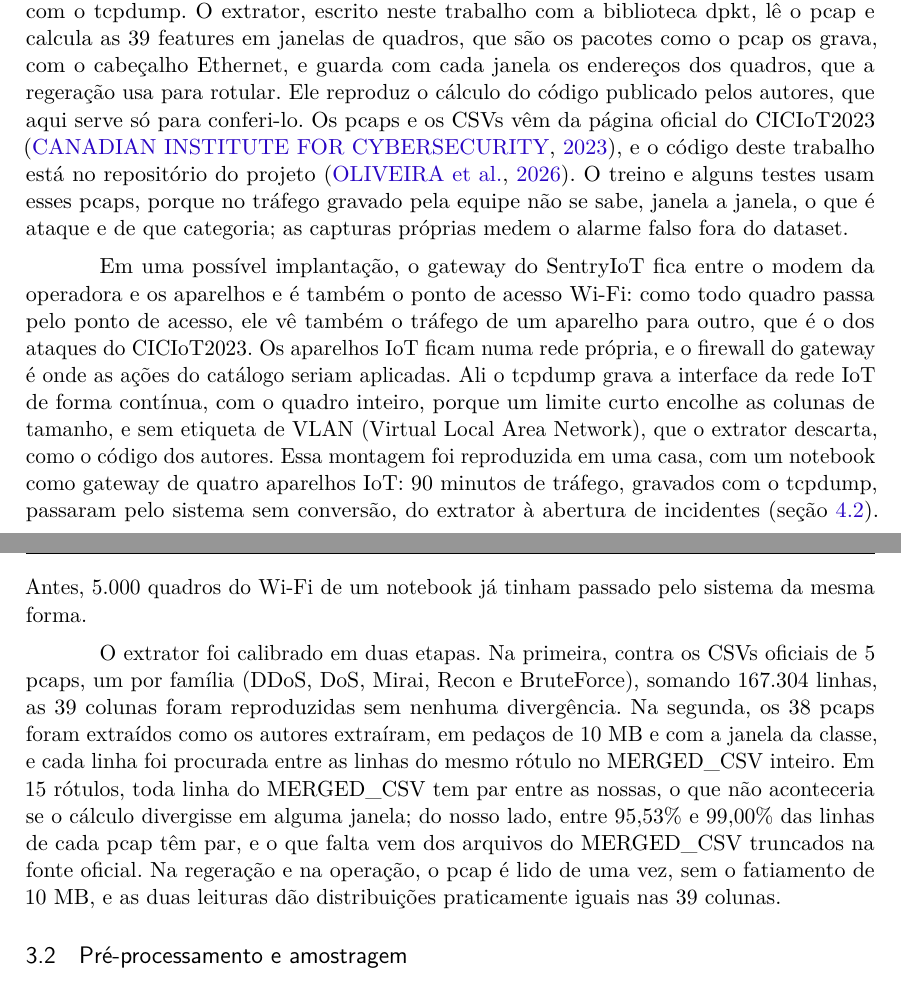
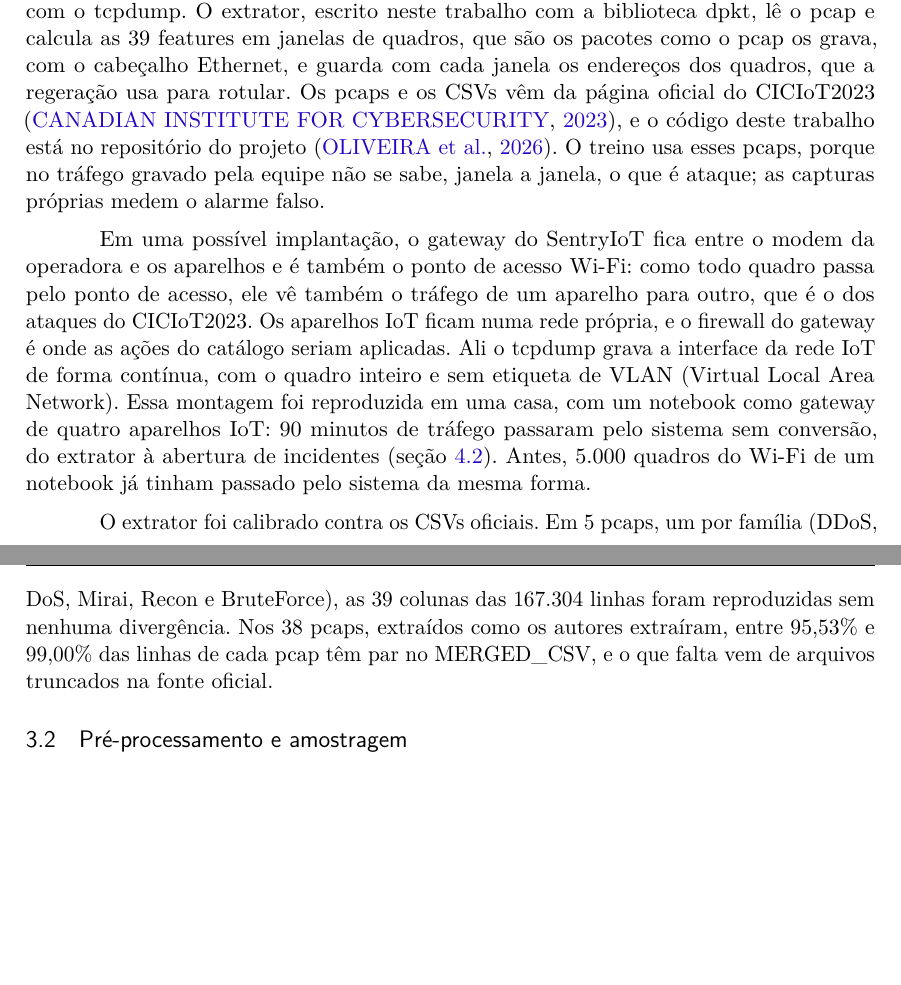
Before and after one commit to stermiix/SentryIoT, a LaTeX thesis (artigo/latex/artigo.tex, which reads artigo/latex/secoes/3-metodologia.tex): two parts of pages 6 and 7 of 22, joined at a grey line, cut so that both start at the same text, the shorter picture padded with empty space. Compiled offline with pdfLaTeX.

Commit message:
Corte de páginas, 3.1: sem o bastidor da captura e com a calibração em duas frases

```diff
--- a/artigo/latex/secoes/3-metodologia.tex
+++ b/artigo/latex/secoes/3-metodologia.tex
@@ -16,11 +16,11 @@ O método segue o caminho de um incidente no sistema (Figura~\ref{fig:arquitetur
 \subsection{Captura e extração de features}
 \label{sec:captura}
 
-O sistema processa tráfego bruto em arquivo pcap, e não o arquivo CSV (Comma-Separated Values) pré-processado do dataset nem registros de fluxo como o NetFlow, que resumem cada fluxo e perdem o que as 39 features medem quadro a quadro: a flag de cada pacote, o tamanho de cada quadro e o intervalo entre eles. A captura grava o pcap com o tcpdump. O extrator, escrito neste trabalho com a biblioteca dpkt, lê o pcap e calcula as 39 features em janelas de quadros, que são os pacotes como o pcap os grava, com o cabeçalho Ethernet, e guarda com cada janela os endereços dos quadros, que a regeração usa para rotular. Ele reproduz o cálculo do código publicado pelos autores, que aqui serve só para conferi-lo. Os pcaps e os CSVs vêm da página oficial do CICIoT2023 \cite{cic2023}, e o código deste trabalho está no repositório do projeto \cite{oliveira2026}. O treino e alguns testes usam esses pcaps, porque no tráfego gravado pela equipe não se sabe, janela a janela, o que é ataque e de que categoria; as capturas próprias medem o alarme falso fora do dataset.
+O sistema processa tráfego bruto em arquivo pcap, e não o arquivo CSV (Comma-Separated Values) pré-processado do dataset nem registros de fluxo como o NetFlow, que resumem cada fluxo e perdem o que as 39 features medem quadro a quadro: a flag de cada pacote, o tamanho de cada quadro e o intervalo entre eles. A captura grava o pcap com o tcpdump. O extrator, escrito neste trabalho com a biblioteca dpkt, lê o pcap e calcula as 39 features em janelas de quadros, que são os pacotes como o pcap os grava, com o cabeçalho Ethernet, e guarda com cada janela os endereços dos quadros, que a regeração usa para rotular. Os pcaps e os CSVs vêm da página oficial do CICIoT2023 \cite{cic2023}, e o código deste trabalho está no repositório do projeto \cite{oliveira2026}. O treino usa esses pcaps, porque no tráfego gravado pela equipe não se sabe, janela a janela, o que é ataque; as capturas próprias medem o alarme falso.
 
-Em uma possível implantação, o gateway do SentryIoT fica entre o modem da operadora e os aparelhos e é também o ponto de acesso Wi-Fi: como todo quadro passa pelo ponto de acesso, ele vê também o tráfego de um aparelho para outro, que é o dos ataques do CICIoT2023. Os aparelhos IoT ficam numa rede própria, e o firewall do gateway é onde as ações do catálogo seriam aplicadas. Ali o tcpdump grava a interface da rede IoT de forma contínua, com o quadro inteiro, porque um limite curto encolhe as colunas de tamanho, e sem etiqueta de VLAN (Virtual Local Area Network), que o extrator descarta, como o código dos autores. Essa montagem foi reproduzida em uma casa, com um notebook como gateway de quatro aparelhos IoT: 90 minutos de tráfego, gravados com o tcpdump, passaram pelo sistema sem conversão, do extrator à abertura de incidentes (seção~\ref{sec:fora}). Antes, 5.000 quadros do Wi-Fi de um notebook já tinham passado pelo sistema da mesma forma.
+Em uma possível implantação, o gateway do SentryIoT fica entre o modem da operadora e os aparelhos e é também o ponto de acesso Wi-Fi: como todo quadro passa pelo ponto de acesso, ele vê também o tráfego de um aparelho para outro, que é o dos ataques do CICIoT2023. Os aparelhos IoT ficam numa rede própria, e o firewall do gateway é onde as ações do catálogo seriam aplicadas. Ali o tcpdump grava a interface da rede IoT de forma contínua, com o quadro inteiro e sem etiqueta de VLAN (Virtual Local Area Network). Essa montagem foi reproduzida em uma casa, com um notebook como gateway de quatro aparelhos IoT: 90 minutos de tráfego passaram pelo sistema sem conversão, do extrator à abertura de incidentes (seção~\ref{sec:fora}). Antes, 5.000 quadros do Wi-Fi de um notebook já tinham passado pelo sistema da mesma forma.
 
-O extrator foi calibrado em duas etapas. Na primeira, contra os CSVs oficiais de 5 pcaps, um por família (DDoS, DoS, Mirai, Recon e BruteForce), somando 167.304 linhas, as 39 colunas foram reproduzidas sem nenhuma divergência. Na segunda, os 38 pcaps foram extraídos como os autores extraíram, em pedaços de 10 MB e com a janela da classe, e cada linha foi procurada entre as linhas do mesmo rótulo no MERGED\_CSV inteiro. Em 15 rótulos, toda linha do MERGED\_CSV tem par entre as nossas, o que não aconteceria se o cálculo divergisse em alguma janela; do nosso lado, entre 95,53\% e 99,00\% das linhas de cada pcap têm par, e o que falta vem dos arquivos do MERGED\_CSV truncados na fonte oficial. Na regeração e na operação, o pcap é lido de uma vez, sem o fatiamento de 10 MB, e as duas leituras dão distribuições praticamente iguais nas 39 colunas.
+O extrator foi calibrado contra os CSVs oficiais. Em 5 pcaps, um por família (DDoS, DoS, Mirai, Recon e BruteForce), as 39 colunas das 167.304 linhas foram reproduzidas sem nenhuma divergência. Nos 38 pcaps, extraídos como os autores extraíram, entre 95,53\% e 99,00\% das linhas de cada pcap têm par no MERGED\_CSV, e o que falta vem de arquivos truncados na fonte oficial.
 
 \subsection{Pré-processamento e amostragem}
 \label{sec:preprocessamento}
```
